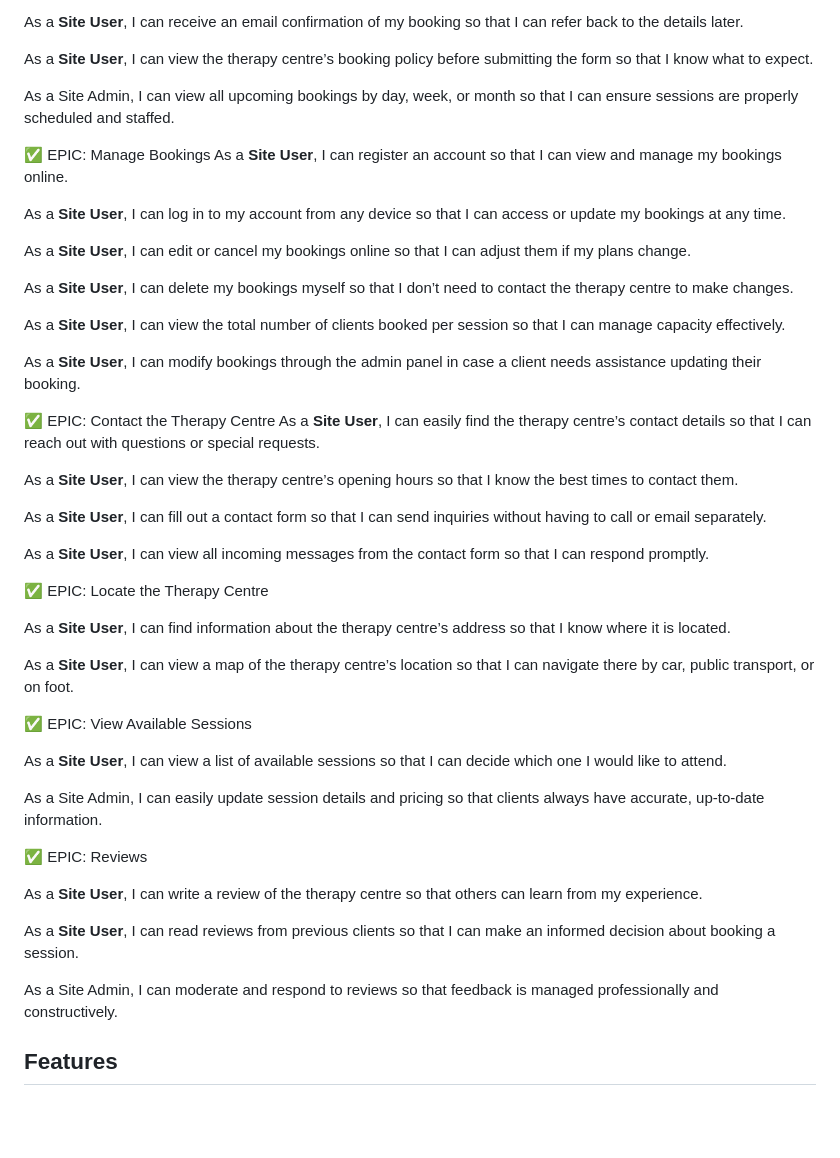
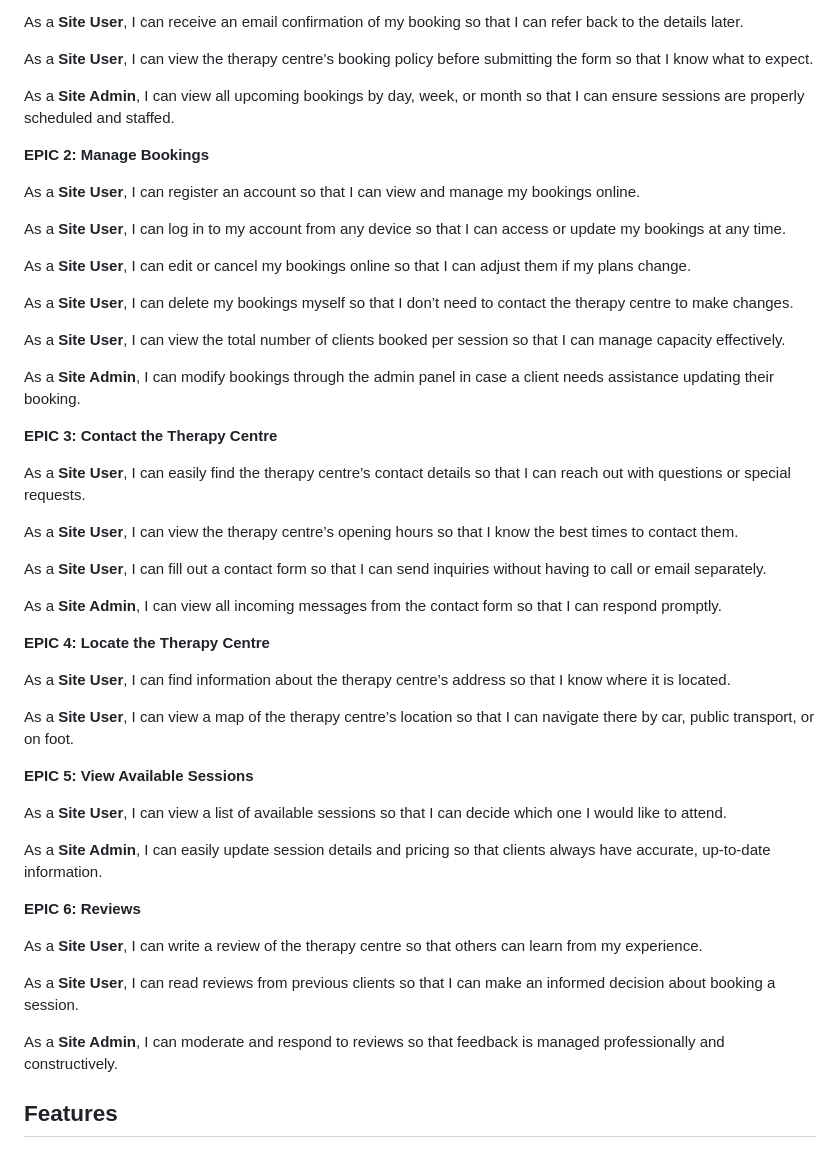
Before and after one commit to LidiaMorejudo/therapycentre, a Markdown page: README.md, the part around the change. Rendered like a GitHub page; blank space fills up the shorter version.

Commit message:
Added more formatin to the EPICs section in the Readme

```diff
--- a/README.md
+++ b/README.md
@@ -76,9 +76,10 @@ As a **Site User**, I can receive an email confirmation of my booking so that I
 
 As a **Site User**, I can view the therapy centre’s booking policy before submitting the form so that I know what to expect.
 
-As a Site Admin, I can view all upcoming bookings by day, week, or month so that I can ensure sessions are properly scheduled and staffed.
+As a **Site Admin**, I can view all upcoming bookings by day, week, or month so that I can ensure sessions are properly scheduled and staffed.
 
-✅ EPIC: Manage Bookings
+**EPIC 2: Manage Bookings**
+
 As a **Site User**, I can register an account so that I can view and manage my bookings online.
 
 As a **Site User**, I can log in to my account from any device so that I can access or update my bookings at any time.
@@ -89,36 +90,37 @@ As a **Site User**, I can delete my bookings myself so that I don’t need to co
 
 As a **Site User**, I can view the total number of clients booked per session so that I can manage capacity effectively.
 
-As a **Site User**, I can modify bookings through the admin panel in case a client needs assistance updating their booking.
+As a **Site Admin**, I can modify bookings through the admin panel in case a client needs assistance updating their booking.
 
-✅ EPIC: Contact the Therapy Centre
+**EPIC 3: Contact the Therapy Centre**
+
 As a **Site User**, I can easily find the therapy centre’s contact details so that I can reach out with questions or special requests.
 
 As a **Site User**, I can view the therapy centre’s opening hours so that I know the best times to contact them.
 
 As a **Site User**, I can fill out a contact form so that I can send inquiries without having to call or email separately.
 
-As a **Site User**, I can view all incoming messages from the contact form so that I can respond promptly.
+As a **Site Admin**, I can view all incoming messages from the contact form so that I can respond promptly.
 
-✅ EPIC: Locate the Therapy Centre
+**EPIC 4: Locate the Therapy Centre**
 
 As a **Site User**, I can find information about the therapy centre’s address so that I know where it is located.
 
 As a **Site User**, I can view a map of the therapy centre’s location so that I can navigate there by car, public transport, or on foot.
 
-✅ EPIC: View Available Sessions
+**EPIC 5: View Available Sessions**
 
 As a **Site User**, I can view a list of available sessions so that I can decide which one I would like to attend.
 
-As a Site Admin, I can easily update session details and pricing so that clients always have accurate, up-to-date information.
+As a **Site Admin**, I can easily update session details and pricing so that clients always have accurate, up-to-date information.
 
-✅ EPIC: Reviews
+**EPIC 6: Reviews**
 
 As a **Site User**, I can write a review of the therapy centre so that others can learn from my experience.
 
 As a **Site User**, I can read reviews from previous clients so that I can make an informed decision about booking a session.
 
-As a Site Admin, I can moderate and respond to reviews so that feedback is managed professionally and constructively.
+As a **Site Admin**, I can moderate and respond to reviews so that feedback is managed professionally and constructively.
 
 
 
```
